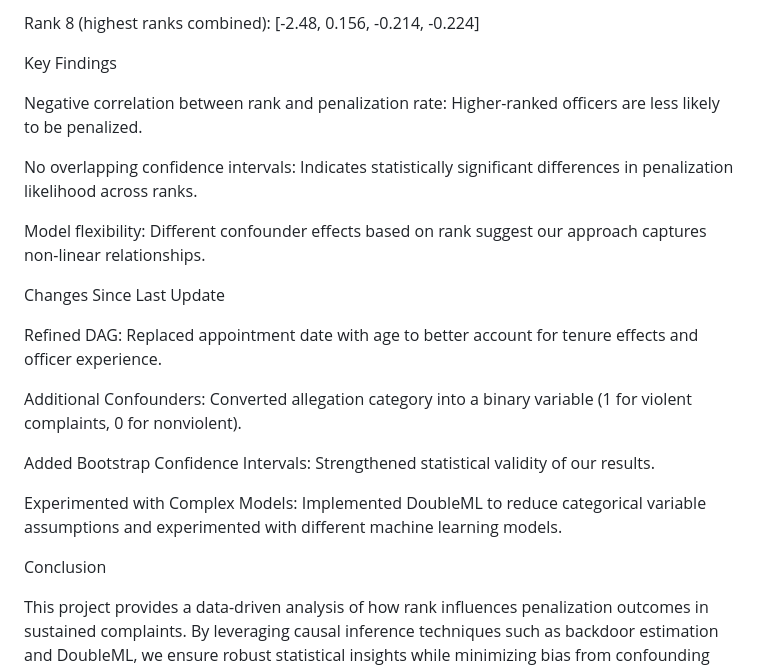
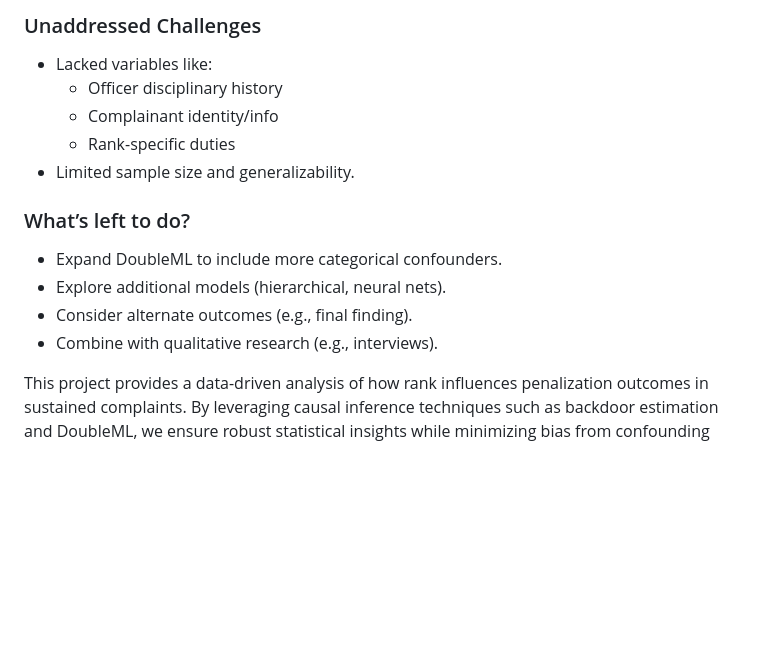
Before and after one commit to yulanguo/CPD-Project, a Markdown page: README.md, the part around one of its changes. GitHub-like rendering; blank space fills up the shorter version.

```diff
--- a/README.md
+++ b/README.md
@@ -47,25 +115,17 @@ Rank 2 (‘police officer’): [-0.170, 0.295, 0.539, -0.151]
 
-Rank 8 (highest ranks combined): [-2.48, 0.156, -0.214, -0.224]
+### Unaddressed Challenges
+- Lacked variables like:
+  - Officer disciplinary history
+  - Complainant identity/info
+  - Rank-specific duties
+- Limited sample size and generalizability.
 
-Key Findings
+### What’s left to do?
+- Expand DoubleML to include more categorical confounders.
+- Explore additional models (hierarchical, neural nets).
+- Consider alternate outcomes (e.g., final finding).
+- Combine with qualitative research (e.g., interviews).
 
-Negative correlation between rank and penalization rate: Higher-ranked officers are less likely to be penalized.
-
-No overlapping confidence intervals: Indicates statistically significant differences in penalization likelihood across ranks.
-
-Model flexibility: Different confounder effects based on rank suggest our approach captures non-linear relationships.
-
-Changes Since Last Update
-
-Refined DAG: Replaced appointment date with age to better account for tenure effects and officer experience.
-
-Additional Confounders: Converted allegation category into a binary variable (1 for violent complaints, 0 for nonviolent).
-
-Added Bootstrap Confidence Intervals: Strengthened statistical validity of our results.
-
-Experimented with Complex Models: Implemented DoubleML to reduce categorical variable assumptions and experimented with different machine learning models.
-
-Conclusion
 
 This project provides a data-driven analysis of how rank influences penalization outcomes in sustained complaints. By leveraging causal inference techniques such as backdoor estimation and DoubleML, we ensure robust statistical insights while minimizing bias from confounding variables. Our findings suggest systemic disparities in disciplinary actions based on rank, highlighting the importance of accounting for structural factors in police accountability research.
 
```
Also changed, not shown: other parts of README.md (+91 -23 lines).
